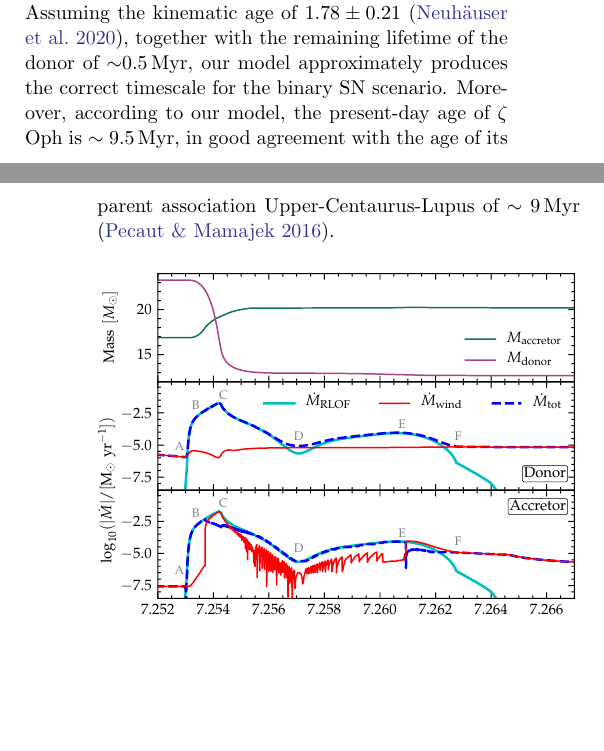
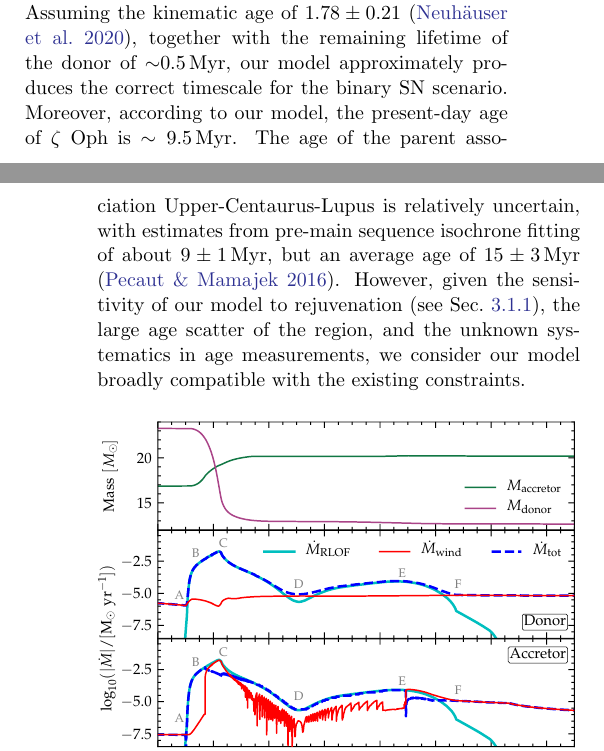
Before and after one commit to mathren/zeta_oph, a LaTeX paper (manuscript/zeta_ophiuchi.tex): two parts of the columns of pages 5 and 6 of 22, joined at a grey line, cut so that both start at the same text, the shorter picture padded with empty space. Compiled offline with pdfLaTeX; an older LaTeX class or package is replaced by its successor.

Commit message:
refined age discussion

```diff
--- a/manuscript/zeta_ophiuchi.tex
+++ b/manuscript/zeta_ophiuchi.tex
@@ -495,10 +495,13 @@ RLOF. Assuming the kinematic age of $1.78\pm0.21$
 \citep{neuhauser:20}, together with the remaining lifetime of the
 donor of $\sim$0.5\,Myr, our model approximately produces the correct
 timescale for the binary SN scenario. Moreover, according to our
-model, the present-day age of \zoph\ is $\sim 9.5$\,Myr, in good
-agreement with the age of its parent association Upper-Centaurus-Lupus
-of $\sim{}9$\,Myr \citep[][]{pecaut:16}.
-
+model, the present-day age of \zoph\ is $\sim 9.5$\,Myr.
+The age of the parent association Upper-Centaurus-Lupus is relatively
+uncertain, with estimates from pre-main sequence isochrone fitting of
+about $9\pm1$\,Myr, but an average age of $15\pm3$\,Myr \citep[][]{pecaut:16}.
+However, given the sensitivity of our model to rejuvenation (see \Secref{sec:mix_comparison_single}), the large age scatter of the region, and the unknown
+systematics in age measurements, we consider our model
+broadly compatible with the existing constraints.
 
 
 \begin{figure}[htbp]
```
